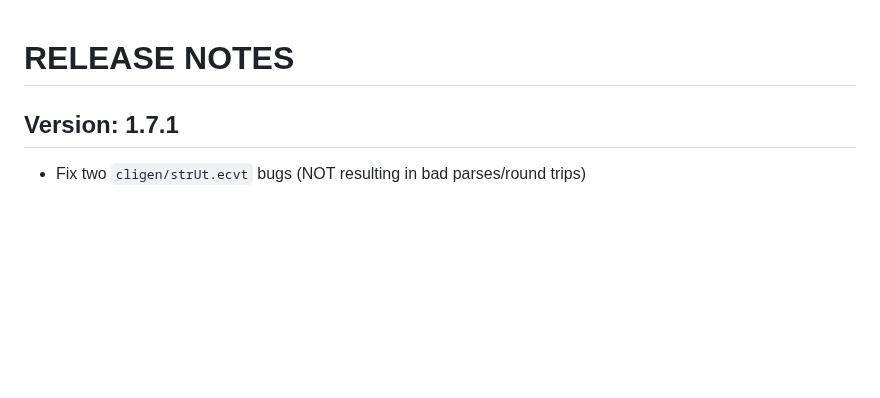
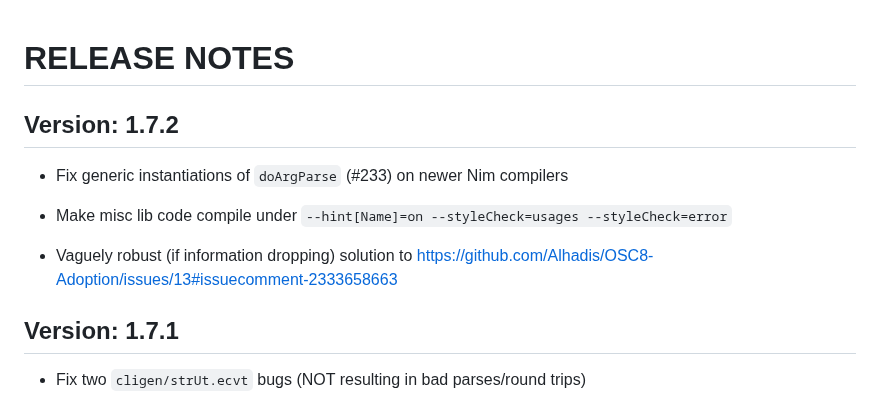
Before and after one commit to c-blake/cligen, a Markdown page: RELEASE-NOTES.md, the part around the change. GitHub-like rendering; blank space fills up the shorter version.

Commit message:
Update release notes.

```diff
--- a/RELEASE-NOTES.md
+++ b/RELEASE-NOTES.md
@@ -1,5 +1,15 @@
 RELEASE NOTES
 =============
+
+Version: 1.7.2
+--------------
+  - Fix generic instantiations of `doArgParse` (#233) on newer Nim compilers
+
+  - Make misc lib code compile under
+    `--hint[Name]=on --styleCheck=usages --styleCheck=error`
+
+  - Vaguely robust (if information dropping) solution to
+    https://github.com/Alhadis/OSC8-Adoption/issues/13#issuecomment-2333658663
 
 Version: 1.7.1
 --------------
```
